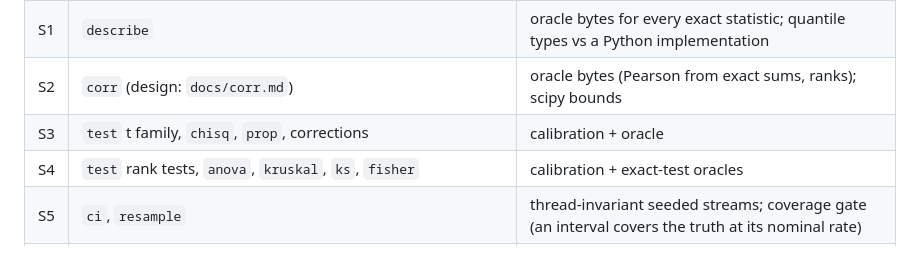
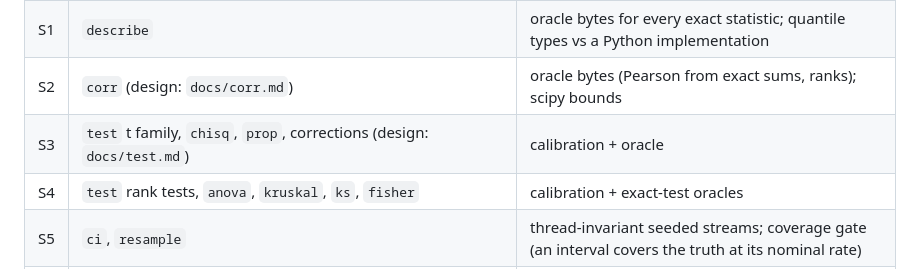
Before and after one commit to alpibrusl/cancho-stats, a Markdown page: docs/design.md, the part around the change. GitHub-like rendering.

```diff
--- a/docs/design.md
+++ b/docs/design.md
@@ -137,7 +137,7 @@ model file, no server. An MCP surface is derived from the flag table later, as `
 | S0 | accuracy harness: exact accumulation of products, special functions, the determinism of `exp`/`ln`, the stores consumed | mpmath agreement bounds written first; the platform-math question answered |
 | S1 | `describe` | oracle bytes for every exact statistic; quantile types vs a Python implementation |
 | S2 | `corr` (design: `docs/corr.md`) | oracle bytes (Pearson from exact sums, ranks); scipy bounds |
-| S3 | `test` t family, `chisq`, `prop`, corrections | calibration + oracle |
+| S3 | `test` t family, `chisq`, `prop`, corrections (design: `docs/test.md`) | calibration + oracle |
 | S4 | `test` rank tests, `anova`, `kruskal`, `ks`, `fisher` | calibration + exact-test oracles |
 | S5 | `ci`, `resample` | thread-invariant seeded streams; coverage gate (an interval covers the truth at its nominal rate) |
 | S6 | `lm`, then `glm` | oracle for the normal equations in exact arithmetic; statsmodels bounds; leverage identities |
```
Also changed, not shown: docs/test.md (added, +84 -0 lines).
